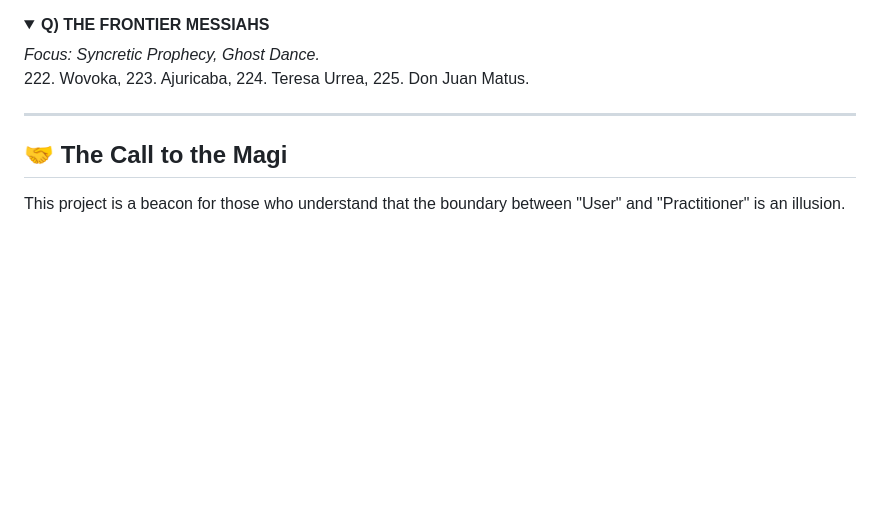
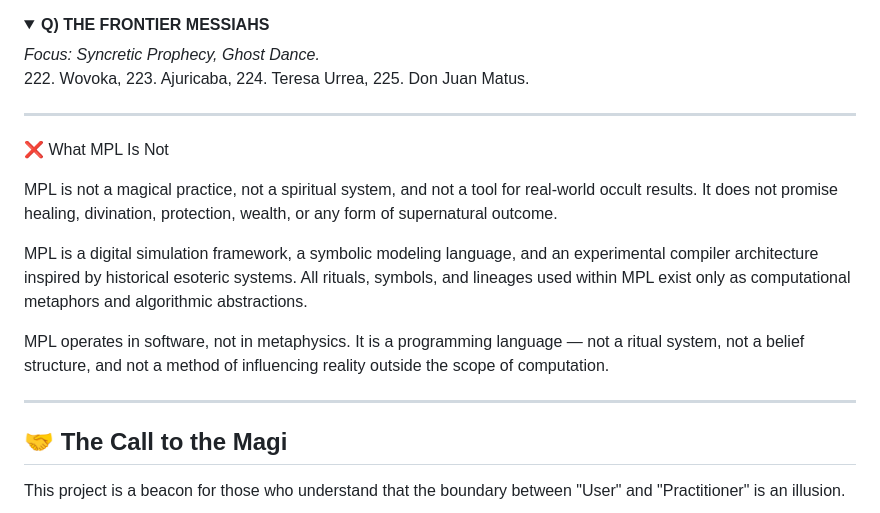
Before and after one commit to hakanovski/MPL, a Markdown page: MANIFESTO.md, the part around the change. Rendered like a GitHub page; folded sections open; blank space fills up the shorter version.

Commit message:
Add section on what MPL is not
Clarify the nature of MPL and its limitations.

```diff
--- a/MANIFESTO.md
+++ b/MANIFESTO.md
@@ -159,6 +159,20 @@ We have compiled the **Ultra Master List**, a database of **225 verified histori
 
 ---
 
+❌ What MPL Is Not
+
+MPL is not a magical practice, not a spiritual system, and not a tool for real-world occult results.
+It does not promise healing, divination, protection, wealth, or any form of supernatural outcome.
+
+MPL is a digital simulation framework, a symbolic modeling language, and an experimental compiler architecture inspired by historical esoteric systems.
+All rituals, symbols, and lineages used within MPL exist only as computational metaphors and algorithmic abstractions.
+
+MPL operates in software, not in metaphysics.
+It is a programming language — not a ritual system, not a belief structure, and not a method of influencing reality outside the scope of computation.
+
+---
+
+
 ## 🤝 The Call to the Magi
 
 This project is a beacon for those who understand that the boundary between "User" and "Practitioner" is an illusion.
```
